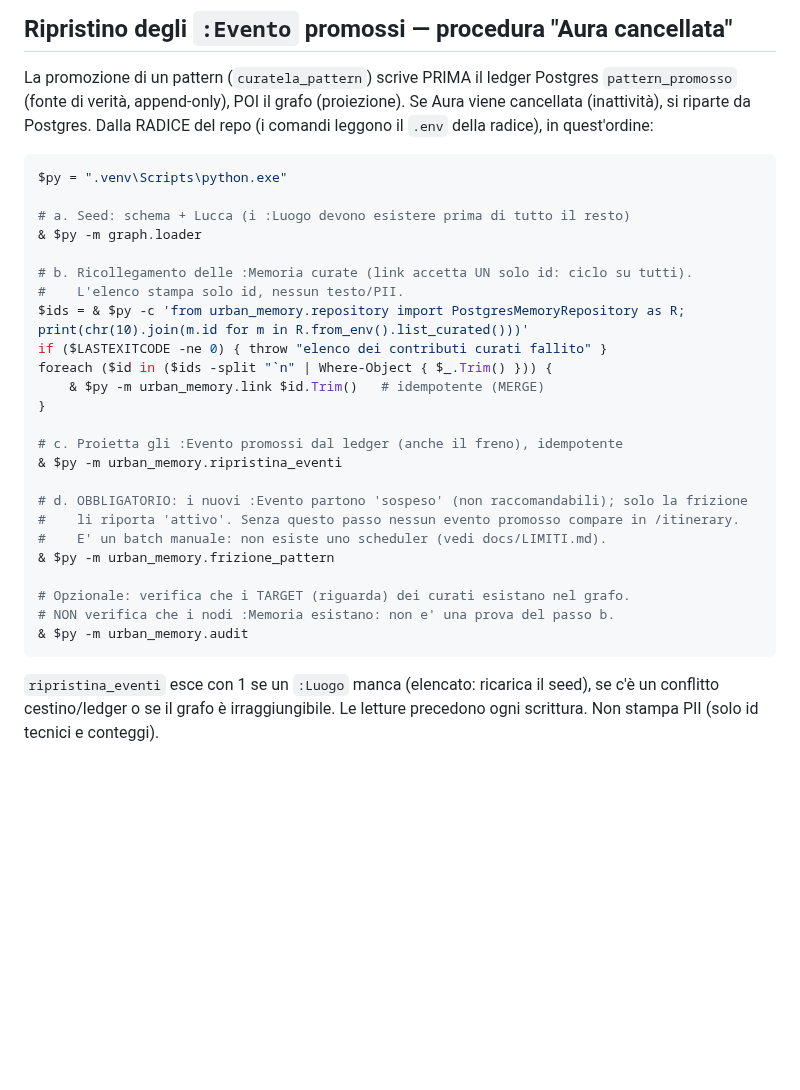
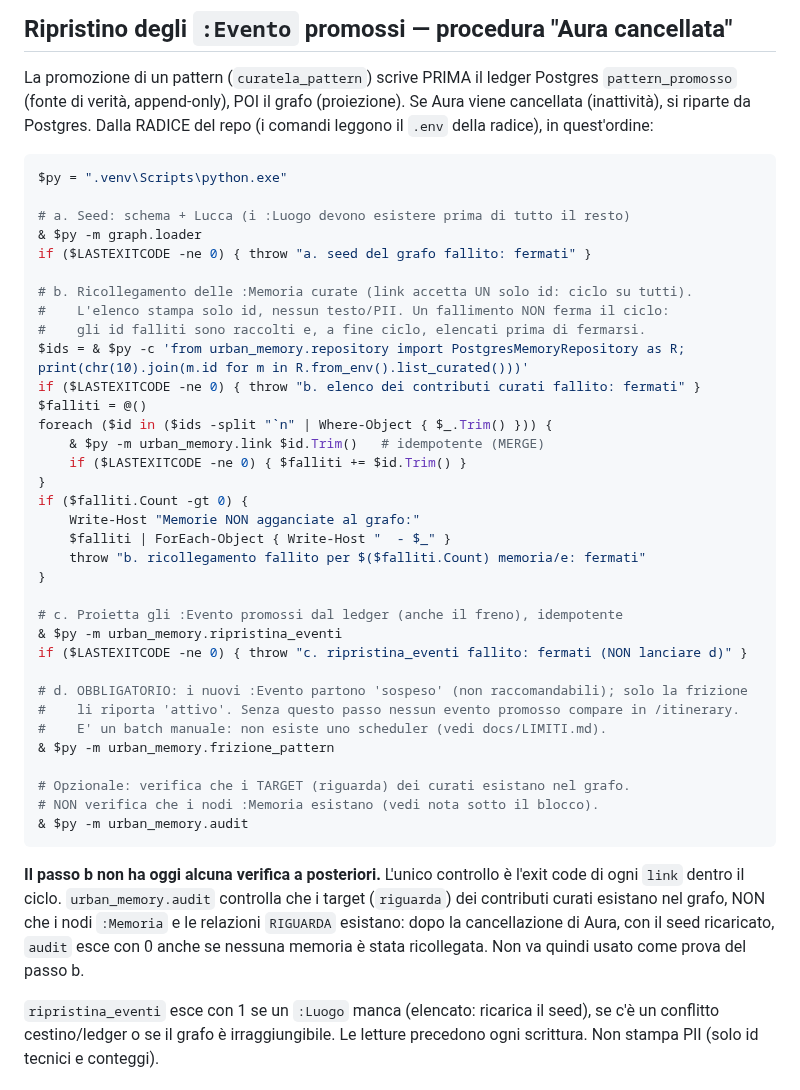
Before and after one commit to ssurli/lucca-soul-engine, a Markdown page: services/urban-memory/README.md, the part around the change. Rendered like a GitHub page; blank space fills up the shorter version.

Commit message:
README "Aura cancellata": exit code controllati, nessun passo silenzioso
In PowerShell un comando nativo che esce con 1 non interrompe lo script.
- a e c: throw se $LASTEXITCODE != 0; d non parte se c e' fallito
- b: il ciclo continua sugli altri id, raccoglie i falliti, li elenca e
  si ferma prima di c
- nota esplicita: il passo b non ha oggi verifica a posteriori (audit
  controlla i target, non i nodi :Memoria)

Solo documentazione.

Co-Authored-By: Claude Opus 5.5 <noreply@anthropic.com>

````diff
--- a/services/urban-memory/README.md
+++ b/services/urban-memory/README.md
@@ -425,17 +425,27 @@ $py = ".venv\Scripts\python.exe"
 
 # a. Seed: schema + Lucca (i :Luogo devono esistere prima di tutto il resto)
 & $py -m graph.loader
+if ($LASTEXITCODE -ne 0) { throw "a. seed del grafo fallito: fermati" }
 
 # b. Ricollegamento delle :Memoria curate (link accetta UN solo id: ciclo su tutti).
-#    L'elenco stampa solo id, nessun testo/PII.
+#    L'elenco stampa solo id, nessun testo/PII. Un fallimento NON ferma il ciclo:
+#    gli id falliti sono raccolti e, a fine ciclo, elencati prima di fermarsi.
 $ids = & $py -c 'from urban_memory.repository import PostgresMemoryRepository as R; print(chr(10).join(m.id for m in R.from_env().list_curated()))'
-if ($LASTEXITCODE -ne 0) { throw "elenco dei contributi curati fallito" }
+if ($LASTEXITCODE -ne 0) { throw "b. elenco dei contributi curati fallito: fermati" }
+$falliti = @()
 foreach ($id in ($ids -split "`n" | Where-Object { $_.Trim() })) {
     & $py -m urban_memory.link $id.Trim()   # idempotente (MERGE)
+    if ($LASTEXITCODE -ne 0) { $falliti += $id.Trim() }
+}
+if ($falliti.Count -gt 0) {
+    Write-Host "Memorie NON agganciate al grafo:"
+    $falliti | ForEach-Object { Write-Host "  - $_" }
+    throw "b. ricollegamento fallito per $($falliti.Count) memoria/e: fermati"
 }
 
 # c. Proietta gli :Evento promossi dal ledger (anche il freno), idempotente
 & $py -m urban_memory.ripristina_eventi
+if ($LASTEXITCODE -ne 0) { throw "c. ripristina_eventi fallito: fermati (NON lanciare d)" }
 
 # d. OBBLIGATORIO: i nuovi :Evento partono 'sospeso' (non raccomandabili); solo la frizione
 #    li riporta 'attivo'. Senza questo passo nessun evento promosso compare in /itinerary.
@@ -443,9 +453,15 @@ foreach ($id in ($ids -split "`n" | Where-Object { $_.Trim() })) {
 & $py -m urban_memory.frizione_pattern
 
 # Opzionale: verifica che i TARGET (riguarda) dei curati esistano nel grafo.
-# NON verifica che i nodi :Memoria esistano: non e' una prova del passo b.
+# NON verifica che i nodi :Memoria esistano (vedi nota sotto il blocco).
 & $py -m urban_memory.audit
 ```
+
+**Il passo b non ha oggi alcuna verifica a posteriori.** L'unico controllo è l'exit code di
+ogni `link` dentro il ciclo. `urban_memory.audit` controlla che i target (`riguarda`) dei
+contributi curati esistano nel grafo, NON che i nodi `:Memoria` e le relazioni `RIGUARDA`
+esistano: dopo la cancellazione di Aura, con il seed ricaricato, `audit` esce con 0 anche se
+nessuna memoria è stata ricollegata. Non va quindi usato come prova del passo b.
 
 `ripristina_eventi` esce con 1 se un `:Luogo` manca (elencato: ricarica il seed), se c'è un
 conflitto cestino/ledger o se il grafo è irraggiungibile. Le letture precedono ogni scrittura.
````
